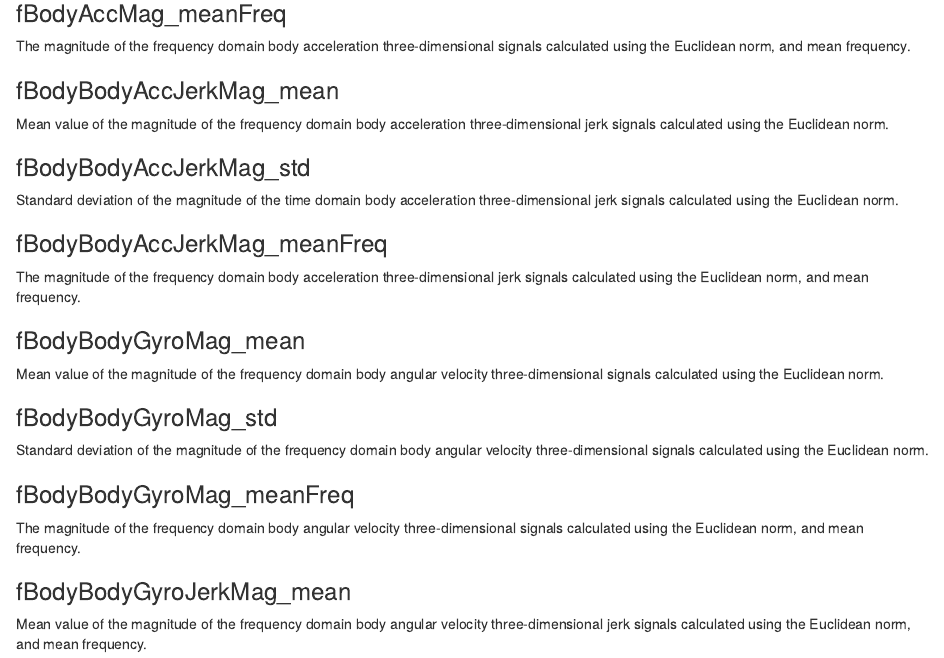
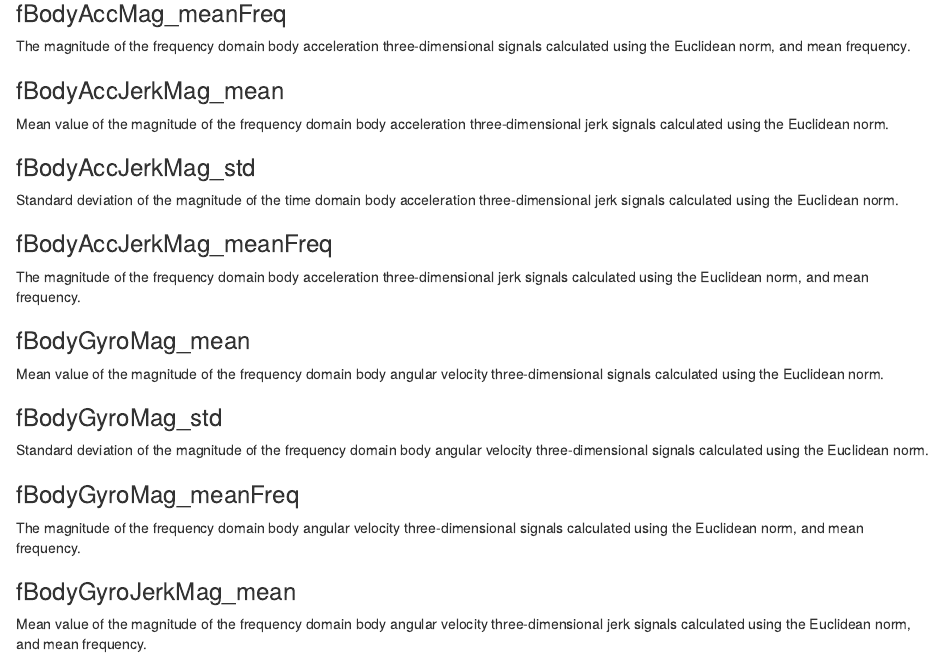
Before and after one commit to Sahil-yp/Getting_and_Cleaning_Data_Project, an R Markdown document (Codebook.rmd): the page in a window 1100 px wide, from 3540 px down. The pictures show the output file Codebook.html that the author committed with the source, opened offline.

Commit message:
Updated the R script to clean the BodyBody naming of variables and reflected the same in the codebook.

```diff
--- a/Codebook.rmd
+++ b/Codebook.rmd
@@ -136,29 +136,29 @@ Standard deviation of the magnitude of the frequency domain body acceleration th
 ### fBodyAccMag_meanFreq
 The magnitude of the frequency domain body acceleration three-dimensional signals calculated using the Euclidean norm, and mean frequency.
 
-### fBodyBodyAccJerkMag_mean
+### fBodyAccJerkMag_mean
 Mean value of the magnitude of the frequency domain body acceleration three-dimensional jerk signals calculated using the Euclidean norm.
 
-### fBodyBodyAccJerkMag_std
+### fBodyAccJerkMag_std
 Standard deviation of the magnitude of the time domain body acceleration three-dimensional jerk signals calculated using the Euclidean norm.
 
-### fBodyBodyAccJerkMag_meanFreq
+### fBodyAccJerkMag_meanFreq
 The magnitude of the frequency domain body acceleration three-dimensional jerk signals calculated using the Euclidean norm, and mean frequency.
 
-### fBodyBodyGyroMag_mean
+### fBodyGyroMag_mean
 Mean value of the magnitude of the frequency domain body angular velocity three-dimensional signals calculated using the Euclidean norm.
 
-### fBodyBodyGyroMag_std
+### fBodyGyroMag_std
 Standard deviation of the magnitude of the frequency domain body angular velocity three-dimensional signals calculated using the Euclidean norm.
 
-### fBodyBodyGyroMag_meanFreq
+### fBodyGyroMag_meanFreq
 The magnitude of the frequency domain body angular velocity three-dimensional signals calculated using the Euclidean norm, and mean frequency.
 
-### fBodyBodyGyroJerkMag_mean
+### fBodyGyroJerkMag_mean
 Mean value of the magnitude of the frequency domain body angular velocity three-dimensional jerk signals calculated using the Euclidean norm, and mean frequency.
 
-### fBodyBodyGyroJerkMag_std
+### fBodyGyroJerkMag_std
 Standard deviaiton of the magnitude of the frequency domain body angular velocity three-dimensional jerk signals calculated using the Euclidean norm, and mean frequency.
 
-### fBodyBodyGyroJerkMag_meanFreq
+### fBodyGyroJerkMag_meanFreq
 The magnitude of the frequency domain body angular velocity three-dimensional jerk signals calculated using the Euclidean norm, and mean frequency.
```
Also changed, not shown: run_analysis.R (+4 -2 lines), Codebook.html, Codebook.md.
